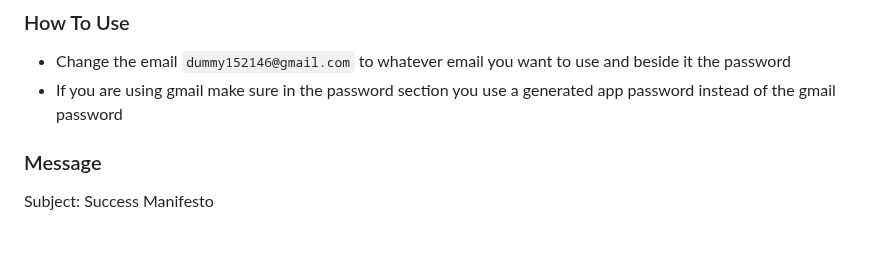
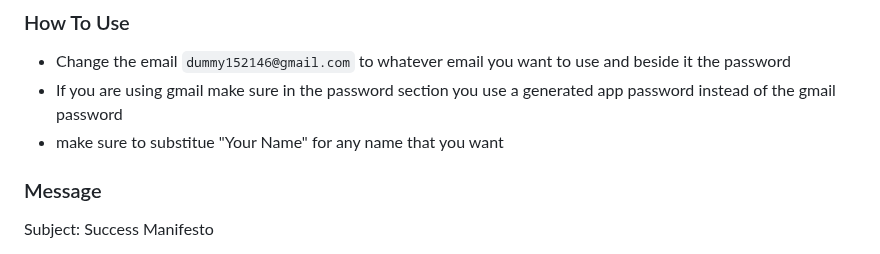
Before and after one commit to EJ-Lan/SuccessManifesto, a Markdown page: README.md, the part around the change. Drawn GitHub-style.

Commit message:
Add how to use in README.md

```diff
--- a/README.md
+++ b/README.md
@@ -4,6 +4,7 @@ This is a Python Scripting Project Which Sends An Email Reminder Yearly To Keep
 ### How To Use
 * Change the email `dummy152146@gmail.com` to whatever email you want to use and beside it the password
 * If you are using gmail make sure in the password section you use a generated app password instead of the gmail password
+* make sure to substitue "Your Name" for any name that you want
 
 ### Message
 Subject: Success Manifesto
```
